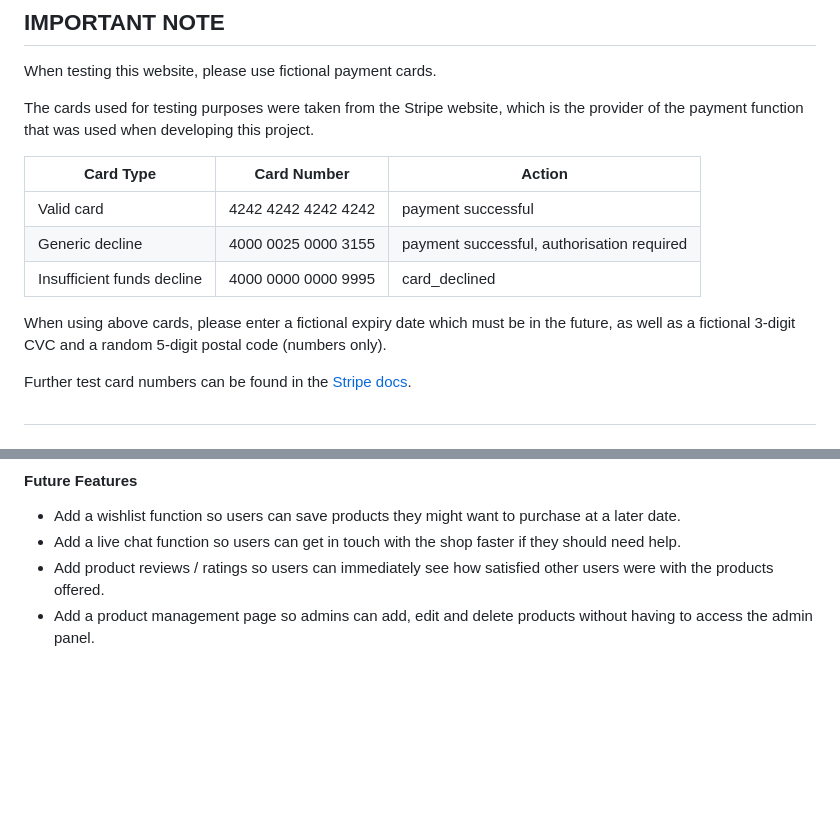
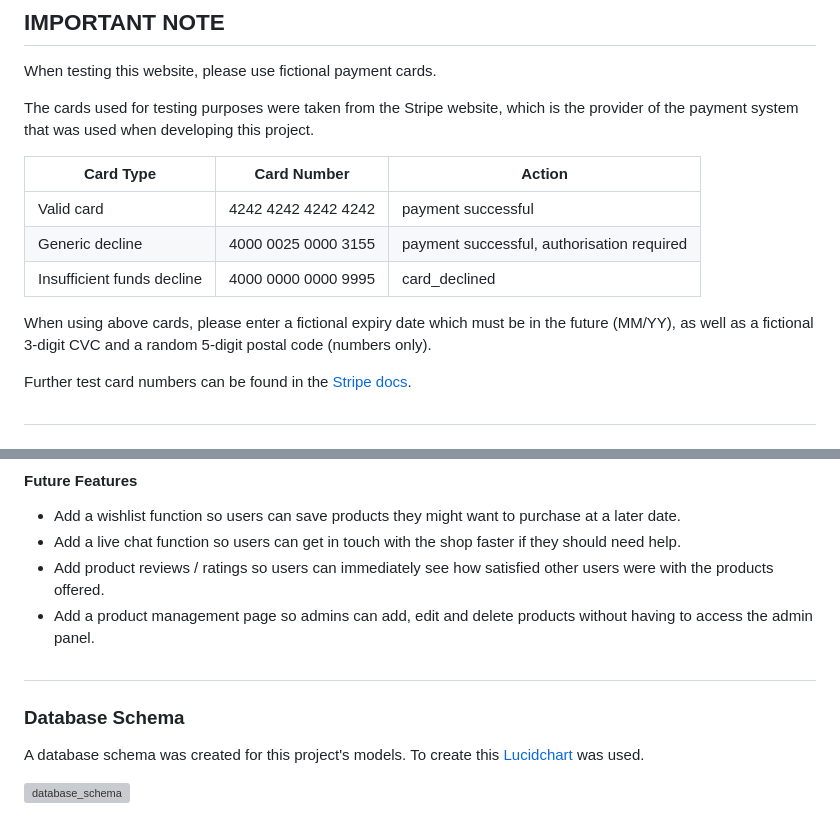
Before and after one commit to runabrandes/pp5-elegant-essentials, a Markdown page: README.md, 2 parts joined by grey strips. Rendered like a GitHub page; blank space fills up the shorter version; grey boxes are pictures that could not be loaded.

Commit message:
Database Schema added to README.md

```diff
--- a/README.md
+++ b/README.md
@@ -13,7 +13,7 @@
 
 When testing this website, please use fictional payment cards.
 
-The cards used for testing purposes were taken from the Stripe website, which is the provider of the payment function that was used when developing this project.
+The cards used for testing purposes were taken from the Stripe website, which is the provider of the payment system that was used when developing this project.
 
 | Card Type | Card Number | Action |
 | ---- | ---- | ---- |
@@ -21,7 +21,7 @@ The cards used for testing purposes were taken from the Stripe website, which is
 | Generic decline	            | 4000 0025 0000 3155 |	payment successful, authorisation required |
 | Insufficient funds decline	| 4000 0000 0000 9995	| card_declined	|
 
-When using above cards, please enter a fictional expiry date which must be in the future, as well as a fictional 3-digit CVC and a random 5-digit postal code (numbers only).
+When using above cards, please enter a fictional expiry date which must be in the future (MM/YY), as well as a fictional 3-digit CVC and a random 5-digit postal code (numbers only).
 
 Further test card numbers can be found in the [Stripe docs](https://docs.stripe.com/testing?locale=en-GB).
 
@@ -314,4 +314,9 @@ Search and filter functions are present for the different sections to make navig
 
 #
 
-####
+### Database Schema
+
+A database schema was created for this project's models.
+To create this [Lucidchart](https://lucid.app/documents#/home?folder_id=recent) was used.
+
+![database_schema](documentation/database_diagram.png)
```
